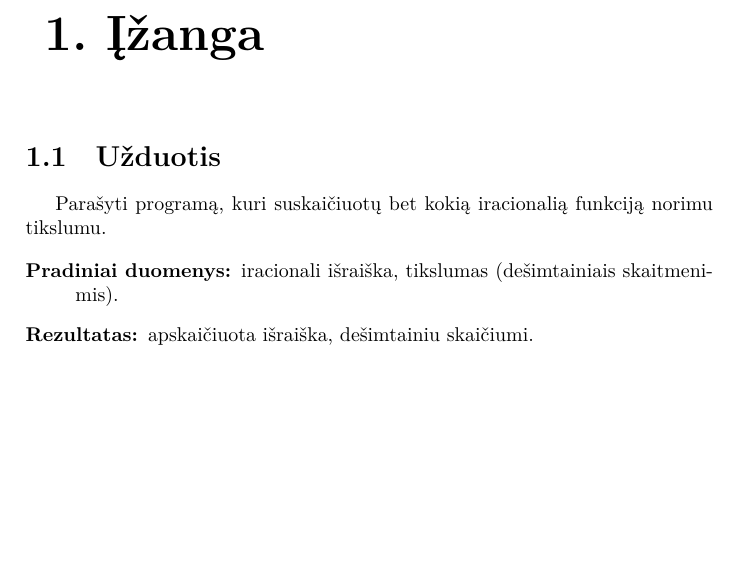
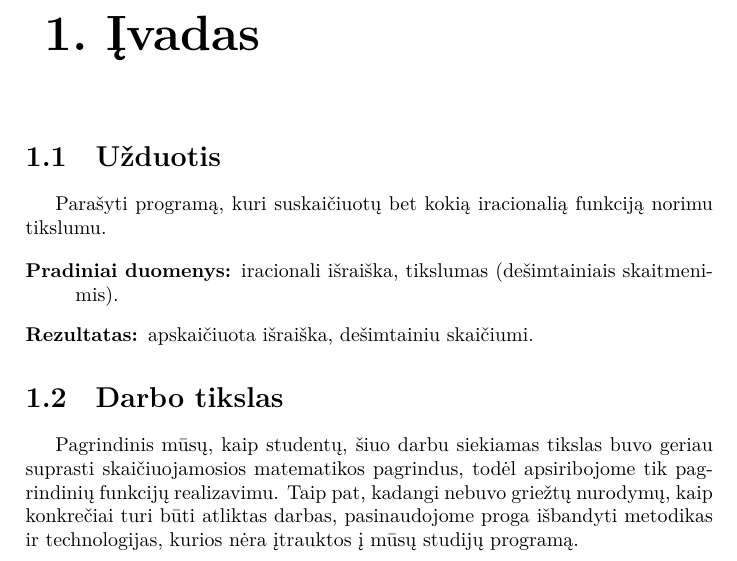
Before and after one commit to vakaras/Taylor, a LaTeX document (doc/main.tex, which reads doc/introduction.tex): part of page 3 of 13, cut at the place of the change, the shorter picture padded with empty space. Compiled offline with XeLaTeX.

Commit message:
Pridėtas darbo tikslas.

```diff
--- a/doc/introduction.tex
+++ b/doc/introduction.tex
@@ -1,4 +1,4 @@
-\chapter{Įžanga}
+\chapter{Įvadas}
 
 \section{Užduotis}
 
@@ -11,28 +11,11 @@ tikslumu.
   \item[Rezultatas:] apskaičiuota išraiška, dešimtainiu skaičiumi.
 \end{description}
 
-% \begin{python}%
-% print r'Sveikas pasauli. Ačiū, kad esi.'
-% \end{python}
+\section{Darbo tikslas}
 
-% \begin{equation}
-%   \begin{python}%
-%     print r'\alpha'
-%   \end{python}
-%   \label{reg}
-% \end{equation}
-
-% \begin{lstlisting}[language=html]
-% <html>
-%     <head>
-%         <title>Hello</title>
-%     </head>
-%     <body>Hello</body>
-% </html>
-% \end{lstlisting}
-
-% \begin{lstlisting}[language=python]
-%   >>> a, b = 1, 2
-%   >>> for i in range(20):
-%   ...   print a**i
-% \end{lstlisting}
+Pagrindinis mūsų, kaip studentų, šiuo darbu siekiamas tikslas buvo
+geriau suprasti skaičiuojamosios matematikos pagrindus, todėl
+apsiribojome tik pagrindinių funkcijų realizavimu. Taip pat,
+kadangi nebuvo griežtų nurodymų, kaip konkrečiai turi būti atliktas
+darbas, pasinaudojome proga išbandyti metodikas ir technologijas, kurios
+nėra įtrauktos į mūsų studijų programą.
```
